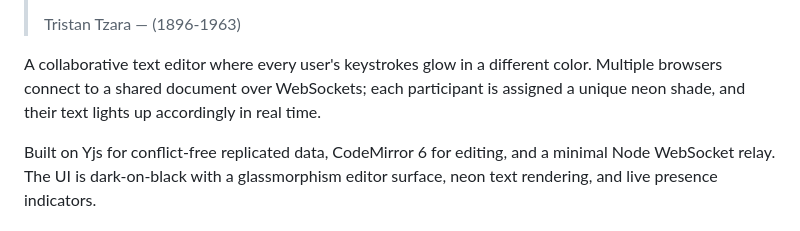
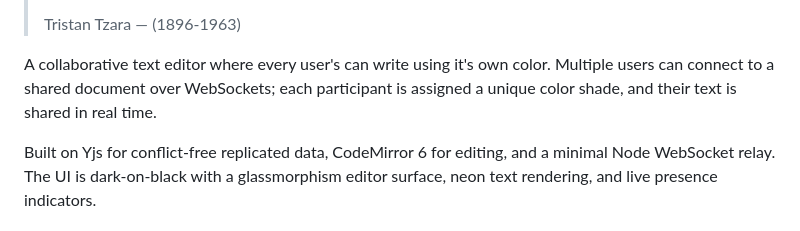
Before and after one commit to am/shake-gently, a Markdown page: README.md, the part around the change. Rendered like a GitHub page.

Commit message:
Update README.md description

```diff
--- a/README.md
+++ b/README.md
@@ -14,7 +14,7 @@
 >
 > Tristan Tzara — (1896-1963)
 
-A collaborative text editor where every user's keystrokes glow in a different color. Multiple browsers connect to a shared document over WebSockets; each participant is assigned a unique neon shade, and their text lights up accordingly in real time.
+A collaborative text editor where every user's can write using it's own color. Multiple users can connect to a shared document over WebSockets; each participant is assigned a unique color shade, and their text is shared in real time.
 
 Built on Yjs for conflict-free replicated data, CodeMirror 6 for editing, and a minimal Node WebSocket relay. The UI is dark-on-black with a glassmorphism editor surface, neon text rendering, and live presence indicators.
 
```
